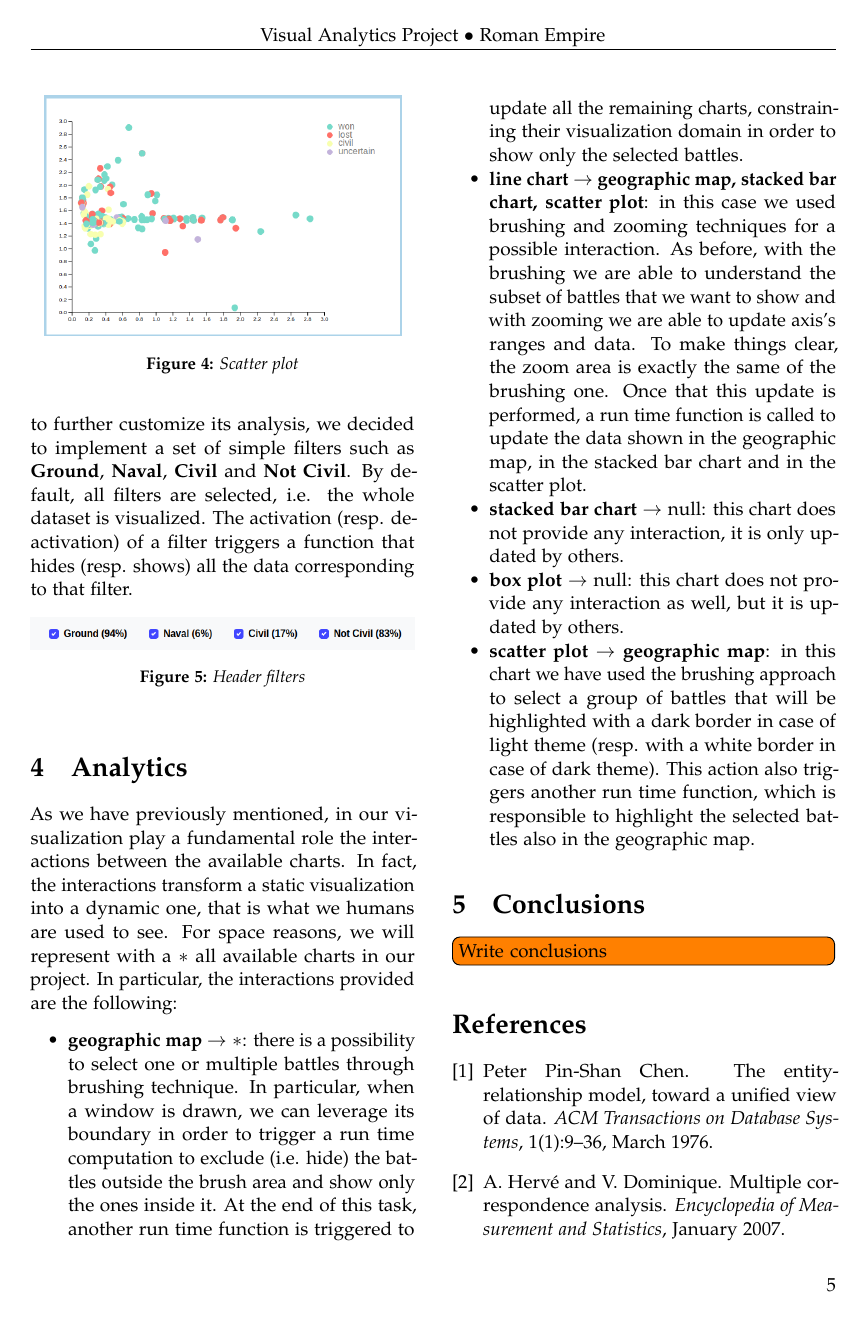
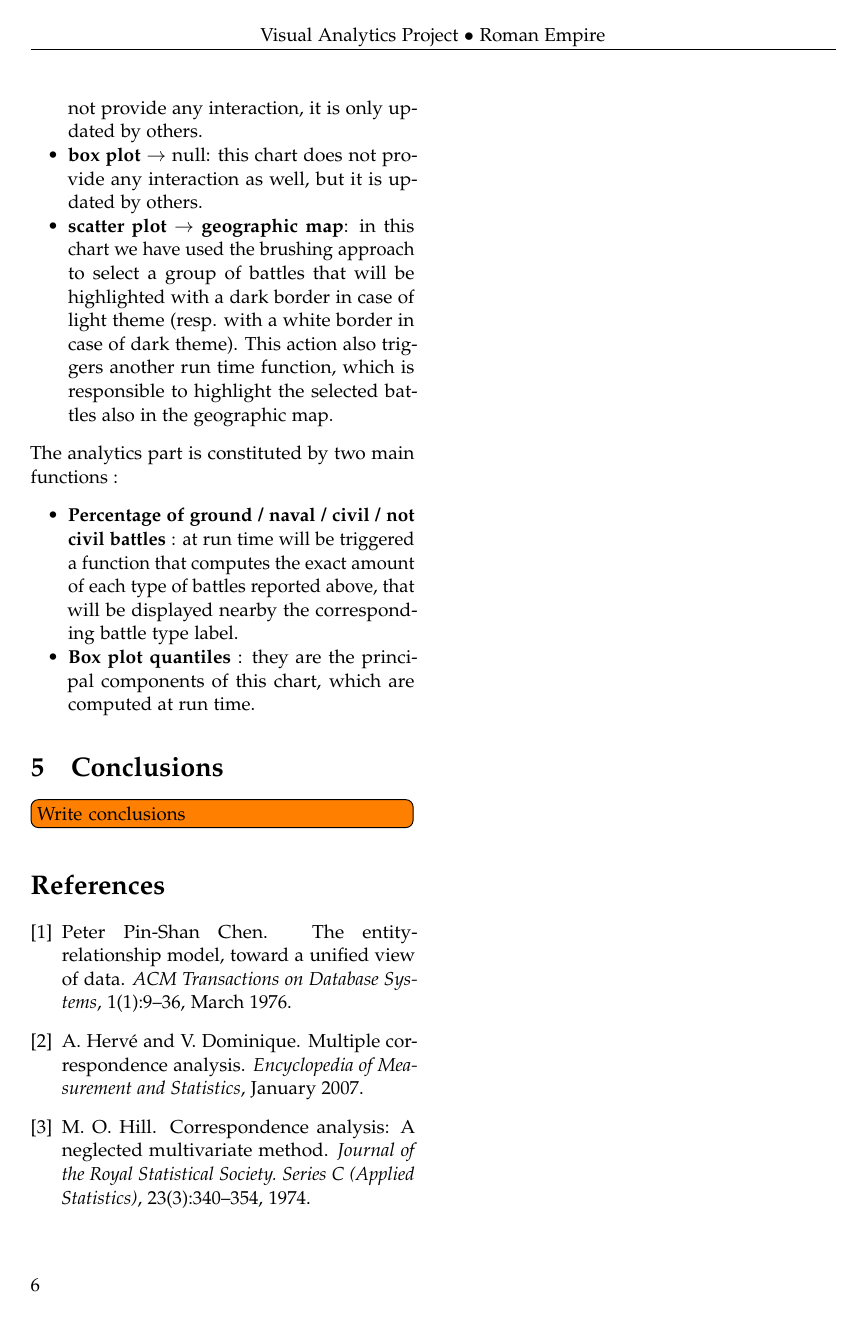
Before and after one commit to MatteoSalvino/VA-Roman-Empire, a LaTeX paper (report/main.tex, which reads report/sections/analytics.tex): page 5 of 6 before the commit and page 6 of 6 after it. Compiled offline with pdfLaTeX.

Commit message:
analytics section fixs, dark mode and blind safe section

```diff
--- a/report/sections/analytics.tex
+++ b/report/sections/analytics.tex
@@ -7,3 +7,8 @@ As we have previously mentioned, in our visualization play a fundamental role th
     \item \textbf{box plot} $\rightarrow$ null: this chart does not provide any interaction as well, but it is updated by others.
     \item \textbf{scatter plot} $\rightarrow$ \textbf{geographic map}: in this chart we have used the brushing approach to select a group of battles that will be highlighted with a dark border in case of light theme (resp. with a white border in case of dark theme). This action also triggers another run time function, which is responsible to highlight the selected battles also in the geographic map.
 \end{itemize}
+The analytics part is constituted by two main functions :
+\begin{itemize}
+\item \textbf{Percentage of ground / naval / civil / not civil battles} : at run time will be triggered a function that computes the exact amount of each type of battles reported above, that will be displayed nearby the corresponding battle type label.
+\item \textbf{Box plot quantiles} : they are the principal components of this chart, which are computed at run time.
+\end{itemize}
```
Also changed, not shown: report/sections/visualization.tex (+5 -1 lines).
